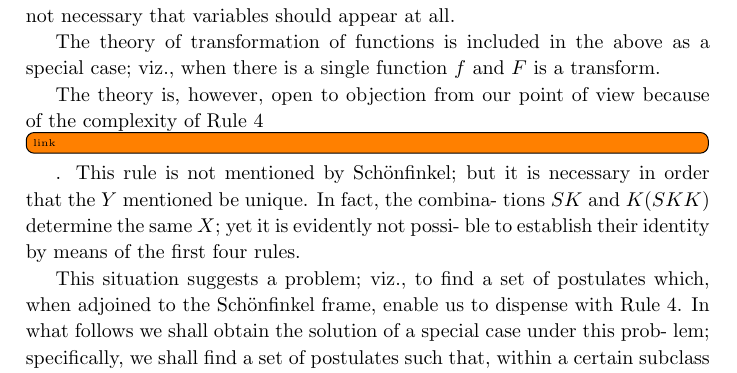
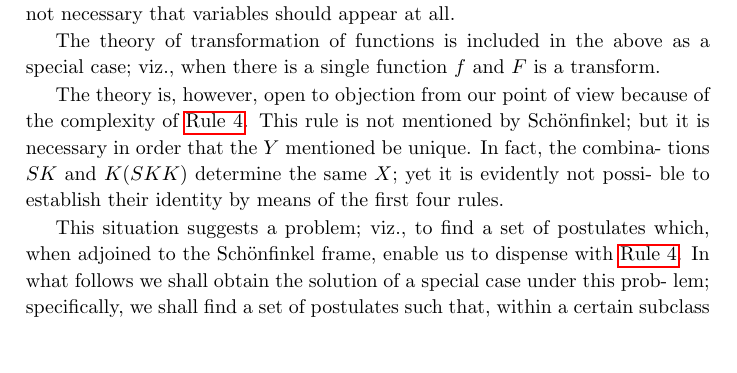
Before and after one commit to jonathanmfung/AnAnalysisofLogicalSubstitution_Curry1929, a LaTeX paper (document.tex): part of page 10 of 23, cut so that both start at the same text, the shorter picture padded with empty space. Compiled offline with pdfLaTeX.

Commit message:
add rule labels/refs

```diff
--- a/document.tex
+++ b/document.tex
@@ -537,13 +537,13 @@ The theory of transformation of functions is included in the above as a
 special case; viz., when there is a single function \(f\) and \(F\) is a transform.
 
 The theory is, however, open to objection from our point of view because
-of the complexity of Rule 4\td{link}. This rule is not mentioned by Schönfinkel; but
+of the complexity of \hyperref[rule:schonfinkel4]{Rule 4}. This rule is not mentioned by Schönfinkel; but
 it is necessary in order that the \(Y\) mentioned be unique. In fact, the combina-
 tions \(SK\) and \(K(SKK)\) determine the same \(X\); yet it is evidently not possi-
 ble to establish their identity by means of the first four rules.
 
 This situation suggests a problem; viz., to find a set of postulates which,
-when adjoined to the Schönfinkel frame, enable us to dispense with Rule 4.
+when adjoined to the Schönfinkel frame, enable us to dispense with \hyperref[rule:schonfinkel4]{Rule 4}.
 In what follows we shall obtain the solution of a special case under this prob-
 lem; specifically, we shall find a set of postulates such that, within a certain
 subclass of combinations of \(S\) and \(K\), all the \(Y\)'s which correspond
```
Also changed, not shown: document.tex (6 more changed lines).
